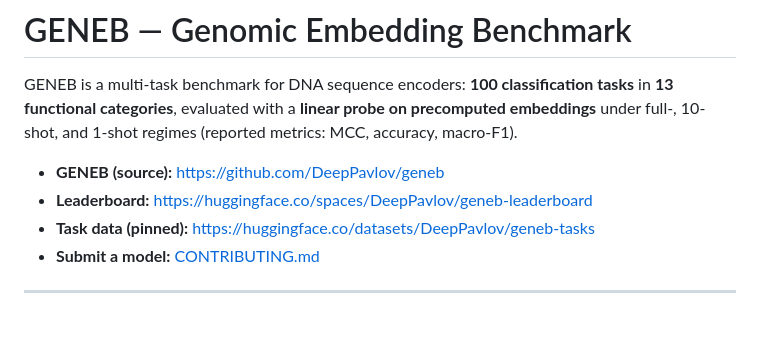
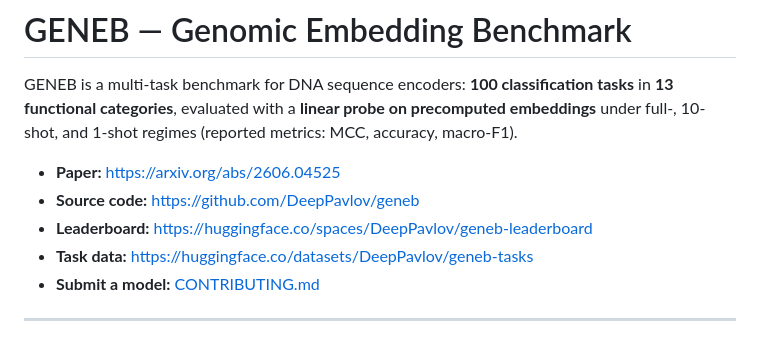
Before and after one commit to chenkenbio/GENEB, a Markdown page: README.md, the part around one of its changes. Drawn GitHub-style.

```diff
--- a/README.md
+++ b/README.md
@@ -4,9 +4,10 @@ GENEB is a multi-task benchmark for DNA sequence encoders: **100 classification
 **13 functional categories**, evaluated with a **linear probe on precomputed embeddings**
 under full-, 10-shot, and 1-shot regimes (reported metrics: MCC, accuracy, macro-F1).
 
-- **GENEB (source):** https://github.com/DeepPavlov/geneb
+- **Paper:** https://arxiv.org/abs/2606.04525
+- **Source code:** https://github.com/DeepPavlov/geneb
 - **Leaderboard:** https://huggingface.co/spaces/DeepPavlov/geneb-leaderboard
-- **Task data (pinned):** https://huggingface.co/datasets/DeepPavlov/geneb-tasks
+- **Task data:** https://huggingface.co/datasets/DeepPavlov/geneb-tasks
 - **Submit a model:** [CONTRIBUTING.md](CONTRIBUTING.md)
 
 ---
```
Also changed, not shown: other parts of README.md (+39 -24 lines), CONTRIBUTING.md (+41 -24 lines).
